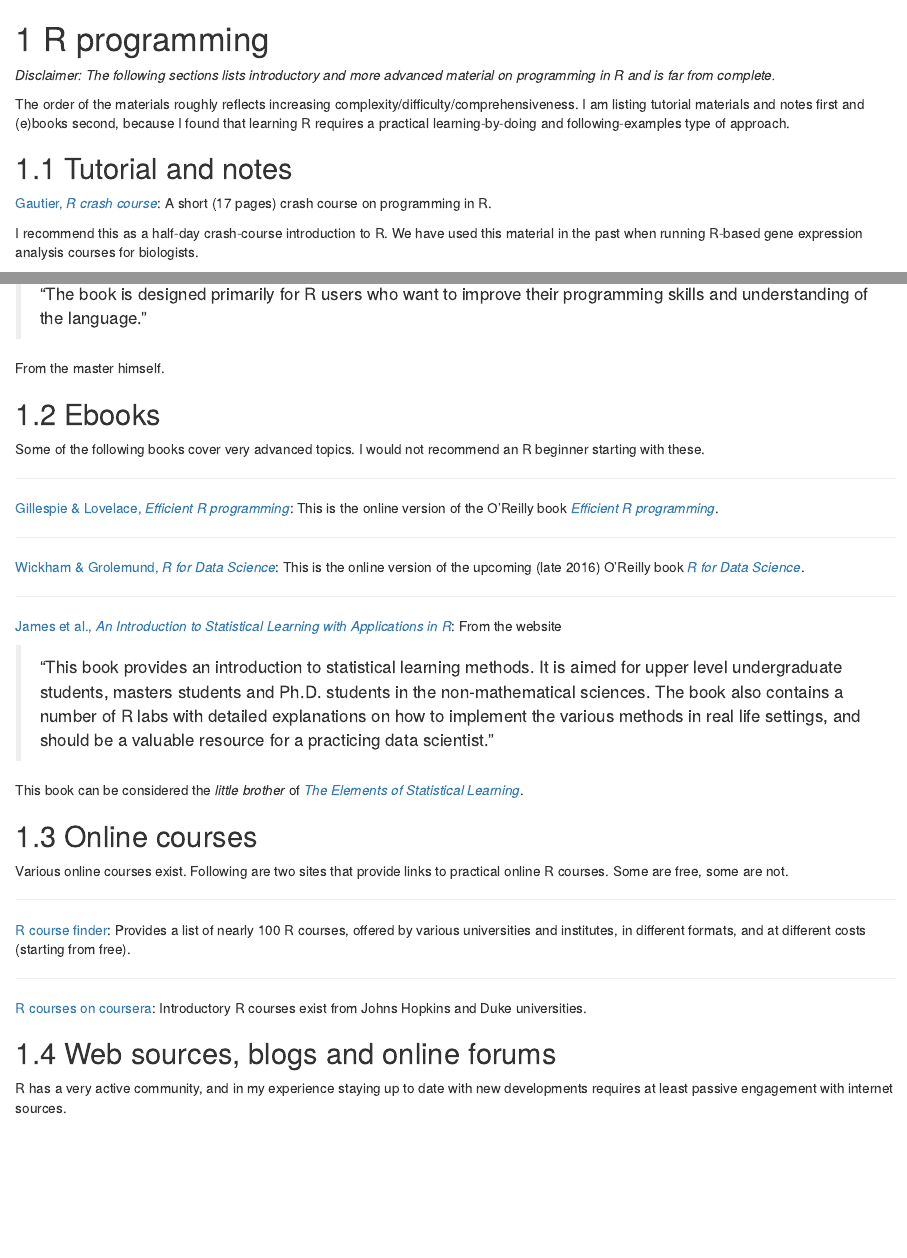
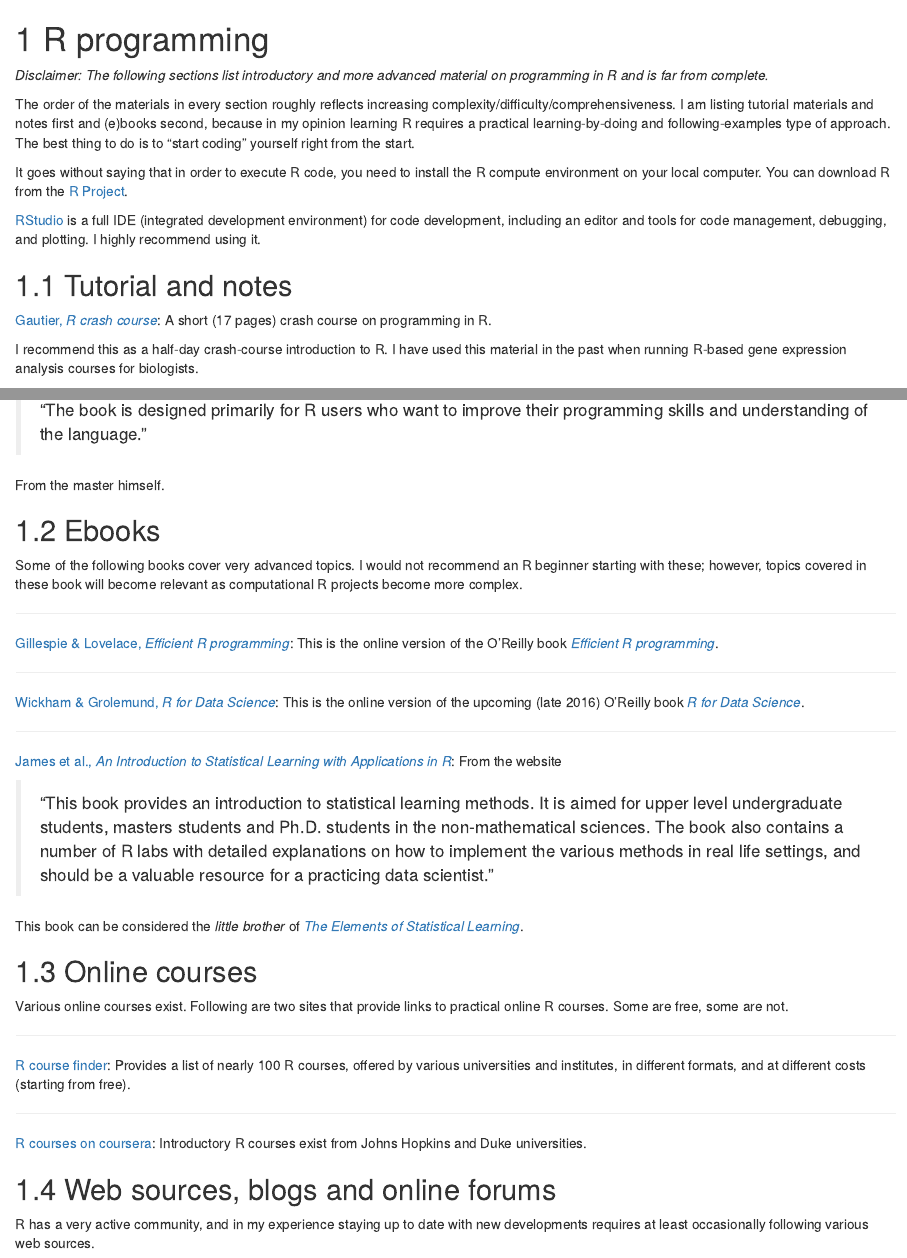
Before and after one commit to mevers/HTS_data_analysis, an R Markdown document (03-R.Rmd): the page in a window 1100 px wide, from its top, and a second part further down, joined at a grey line. Rendered offline with R 4.5, knitr and Pandoc, with nearby package versions; drawn as R Markdown's standard HTML page in place of the format the file asks for; some code elsewhere in the file could not run offline.

Commit message:
Updated chapter1-4

```diff
--- a/03-R.Rmd
+++ b/03-R.Rmd
@@ -1,14 +1,18 @@
 # R programming
 
-*Disclaimer: The following sections lists introductory and more advanced material on programming in R and is far from complete.*
+*Disclaimer: The following sections list introductory and more advanced material on programming in R and is far from complete.*
 
-The order of the materials roughly reflects increasing complexity/difficulty/comprehensiveness. I am listing tutorial materials and notes first and (e)books second, because I found that learning R requires a practical learning-by-doing and following-examples type of approach.
+The order of the materials in every section roughly reflects increasing complexity/difficulty/comprehensiveness. I am listing tutorial materials and notes first and (e)books second, because in my opinion learning R requires a practical learning-by-doing and following-examples type of approach. The best thing to do is to "start coding" yourself right from the start.
+
+It goes without saying that in order to execute R code, you need to install the R compute environment on your local computer. You can download R from the [R Project](https://www.r-project.org/).
+
+[RStudio](https://www.rstudio.com/products/RStudio/) is a full IDE (integrated development environment) for code development, including an editor and tools for code management, debugging, and plotting. I highly recommend using it.
 
 ## Tutorial and notes
 
 [Gautier, *R crash course*](http://www.cbs.dtu.dk/courses/thaiworkshop/exercises/crashR.2.pdf): A short (17 pages) crash course on programming in R.
 
-I recommend this as a half-day crash-course introduction to R. We have used this material in the past when running R-based gene expression analysis courses for biologists.
+I recommend this as a half-day crash-course introduction to R. I have used this material in the past when running R-based gene expression analysis courses for biologists.
 
 ---
 
@@ -34,7 +38,7 @@
 
 ## Ebooks
 
-Some of the following books cover very advanced topics. I would not recommend an R beginner starting with these.
+Some of the following books cover very advanced topics. I would not recommend an R beginner starting with these; however, topics covered in these book will become relevant as computational R projects become more complex.
 
 ---
 
@@ -67,7 +71,7 @@
 
 ## Web sources, blogs and online forums
 
-R has a very active community, and in my experience staying up to date with new developments requires at least passive engagement with internet sources.
+R has a very active community, and in my experience staying up to date with new developments requires at least occasionally following various web sources.
 
 ---
 
```
Also changed, not shown: 01-statistics.Rmd (+2 -2 lines), 02-bioinformatics.Rmd (+2 -2 lines), 04-RNAseq.Rmd (+4 -1 lines).
